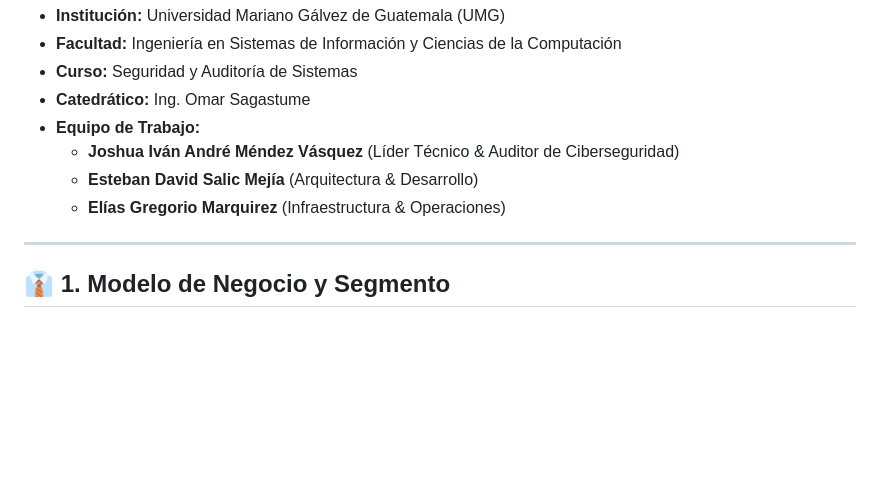
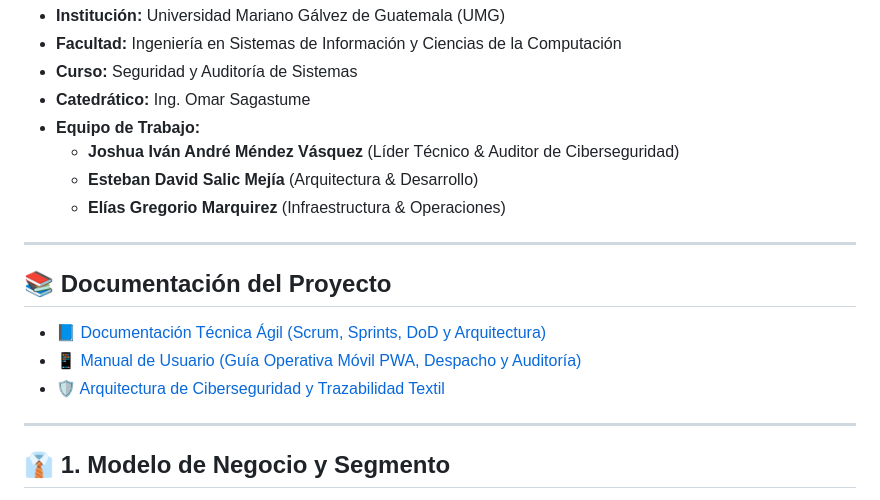
Before and after one commit to JoshuaMzV/Corte-Sastre, a Markdown page: README.md, the part around the change. Rendered like a GitHub page; blank space fills up the shorter version.

Commit message:
docs: agregar enlaces a documentacion tecnica scrum y manual de usuario en README

```diff
--- a/README.md
+++ b/README.md
@@ -19,6 +19,13 @@
   * **Joshua Iván André Méndez Vásquez** (Líder Técnico & Auditor de Ciberseguridad)
   * **Esteban David Salic Mejía** (Arquitectura & Desarrollo)
   * **Elías Gregorio Marquirez** (Infraestructura & Operaciones)
+
+---
+
+## 📚 Documentación del Proyecto
+* [📘 Documentación Técnica Ágil (Scrum, Sprints, DoD y Arquitectura)](docs/DOCUMENTACION_TECNICA.md)
+* [📱 Manual de Usuario (Guía Operativa Móvil PWA, Despacho y Auditoría)](docs/MANUAL_DE_USUARIO.md)
+* [🛡️ Arquitectura de Ciberseguridad y Trazabilidad Textil](docs/ARQUITECTURA_SEGURIDAD.md)
 
 ---
 
```
Also changed, not shown: docs/DOCUMENTACION_TECNICA.md (added, +127 -0 lines), docs/MANUAL_DE_USUARIO.md (added, +166 -0 lines).
